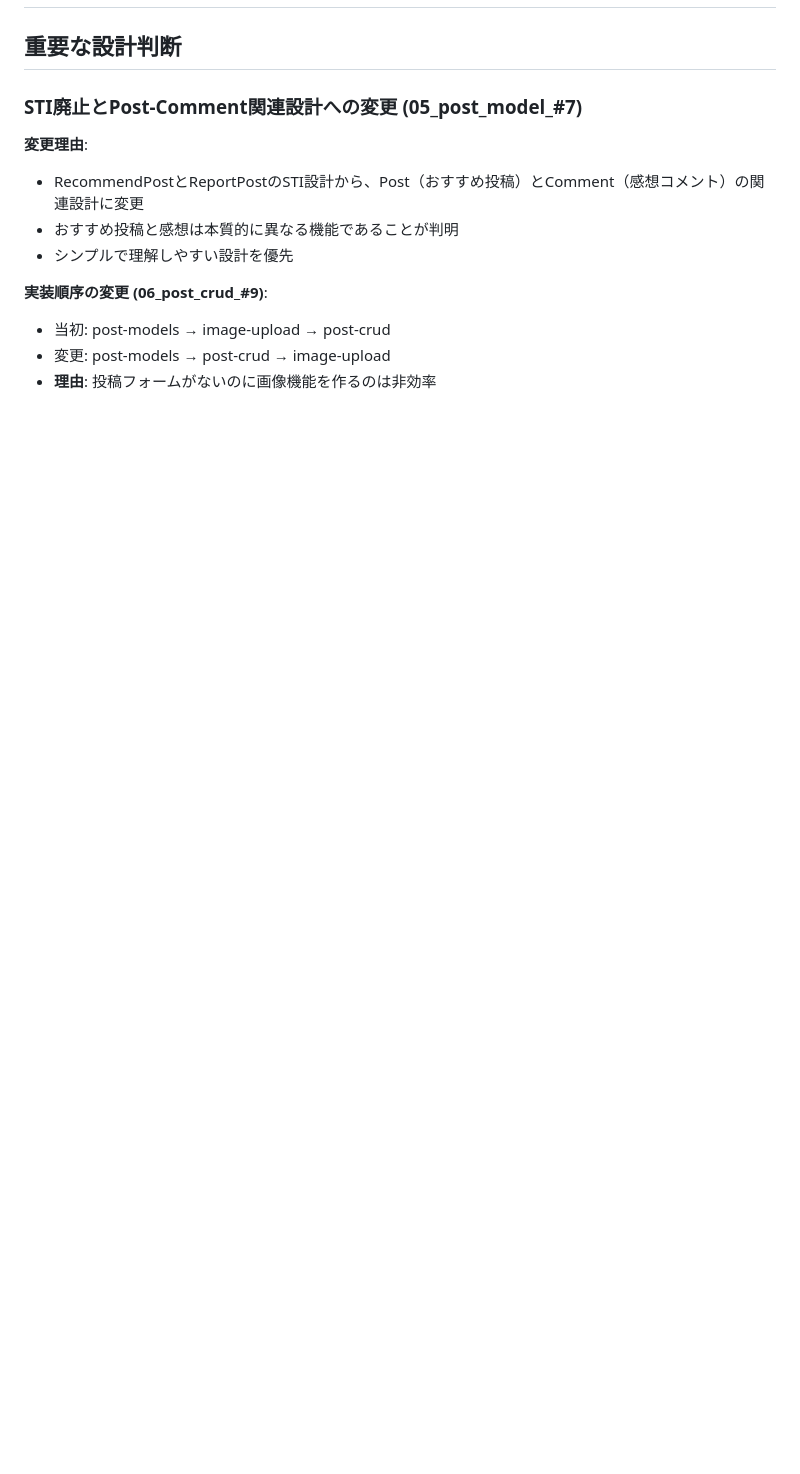
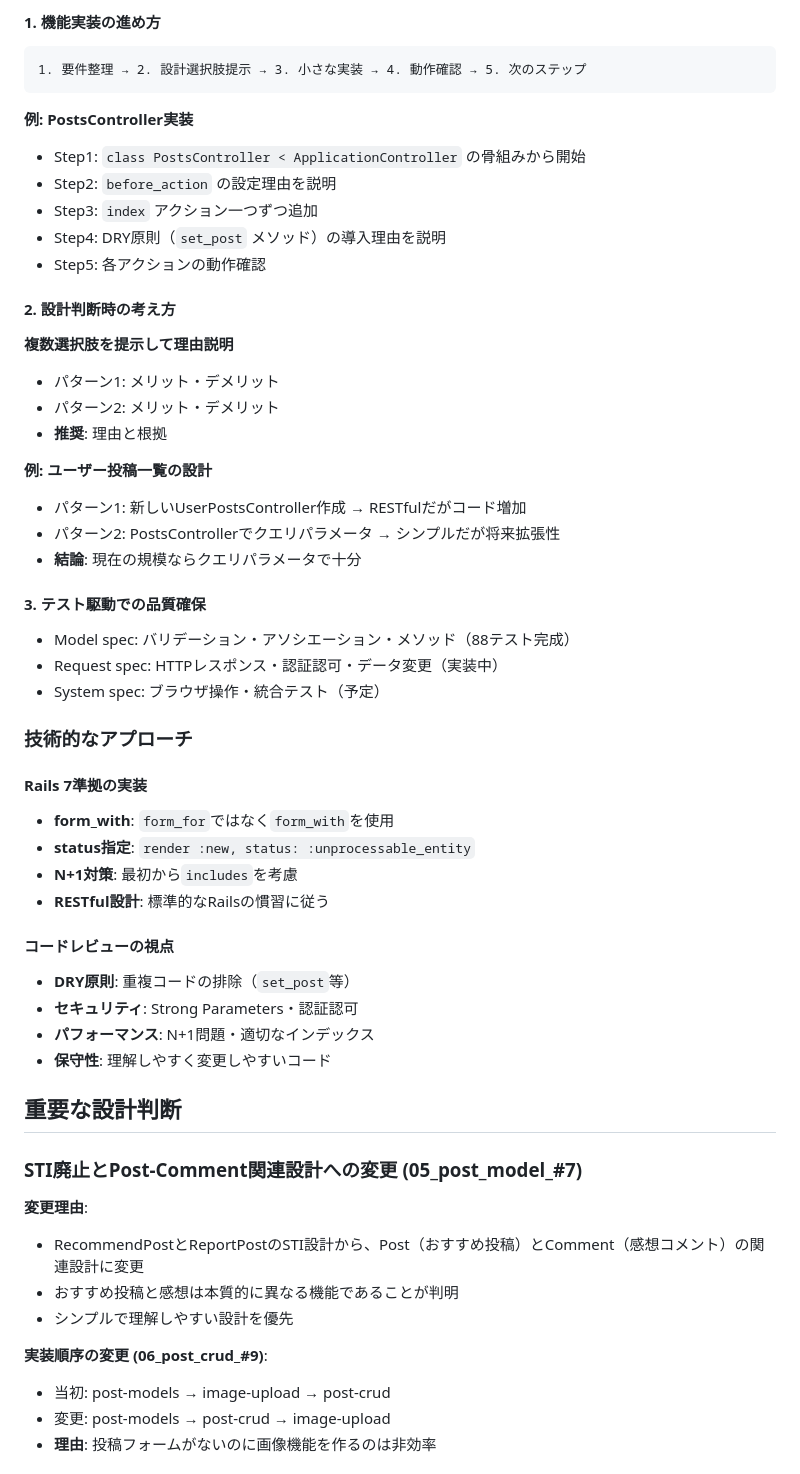
Before and after one commit to koza-ken/gohan-otomo, a Markdown page: docs/development_notes.md, the part around the change printed below. GitHub-like rendering; blank space fills up the shorter version.

````diff
--- a/docs/development_notes.md
+++ b/docs/development_notes.md
@@ -2,3 +62,44 @@
+#### 1. 機能実装の進め方
+```
+1. 要件整理 → 2. 設計選択肢提示 → 3. 小さな実装 → 4. 動作確認 → 5. 次のステップ
+```
+
+**例: PostsController実装**
+- Step1: `class PostsController < ApplicationController` の骨組みから開始
+- Step2: `before_action` の設定理由を説明
+- Step3: `index` アクション一つずつ追加
+- Step4: DRY原則（`set_post` メソッド）の導入理由を説明
+- Step5: 各アクションの動作確認
+
+#### 2. 設計判断時の考え方
+**複数選択肢を提示して理由説明**
+- パターン1: メリット・デメリット
+- パターン2: メリット・デメリット
+- **推奨**: 理由と根拠
+
+**例: ユーザー投稿一覧の設計**
+- パターン1: 新しいUserPostsController作成 → RESTfulだがコード増加
+- パターン2: PostsControllerでクエリパラメータ → シンプルだが将来拡張性
+- **結論**: 現在の規模ならクエリパラメータで十分
+
+#### 3. テスト駆動での品質確保
+- Model spec: バリデーション・アソシエーション・メソッド（88テスト完成）
+- Request spec: HTTPレスポンス・認証認可・データ変更（実装中）
+- System spec: ブラウザ操作・統合テスト（予定）
+
+### 技術的なアプローチ
+
+#### Rails 7準拠の実装
+- **form_with**: `form_for`ではなく`form_with`を使用
+- **status指定**: `render :new, status: :unprocessable_entity`
+- **N+1対策**: 最初から`includes`を考慮
+- **RESTful設計**: 標準的なRailsの慣習に従う
+
+#### コードレビューの視点
+- **DRY原則**: 重複コードの排除（`set_post`等）
+- **セキュリティ**: Strong Parameters・認証認可
+- **パフォーマンス**: N+1問題・適切なインデックス
+- **保守性**: 理解しやすく変更しやすいコード
 
 ## 重要な設計判断
 
````
Also changed, not shown: other parts of docs/development_notes.md (+60 -0 lines), CLAUDE.md (+10 -5 lines).
